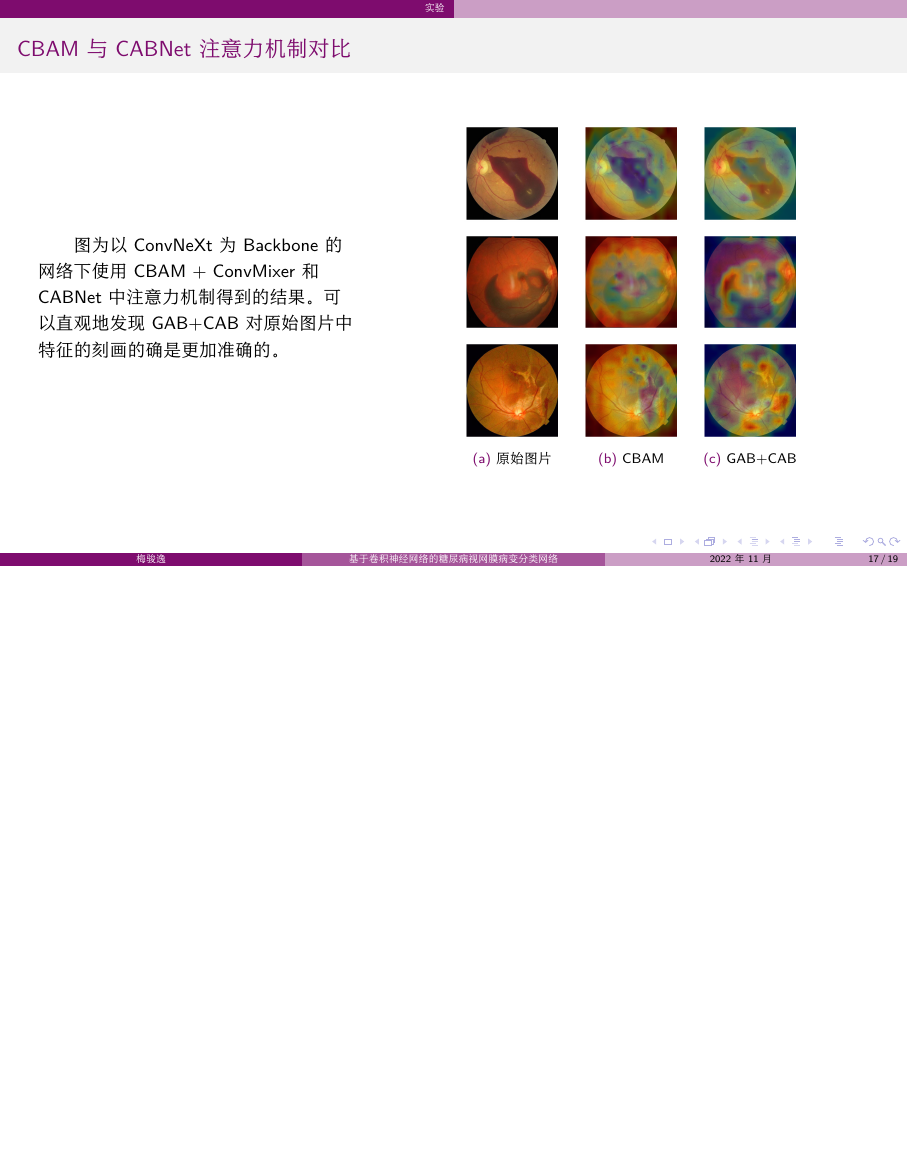
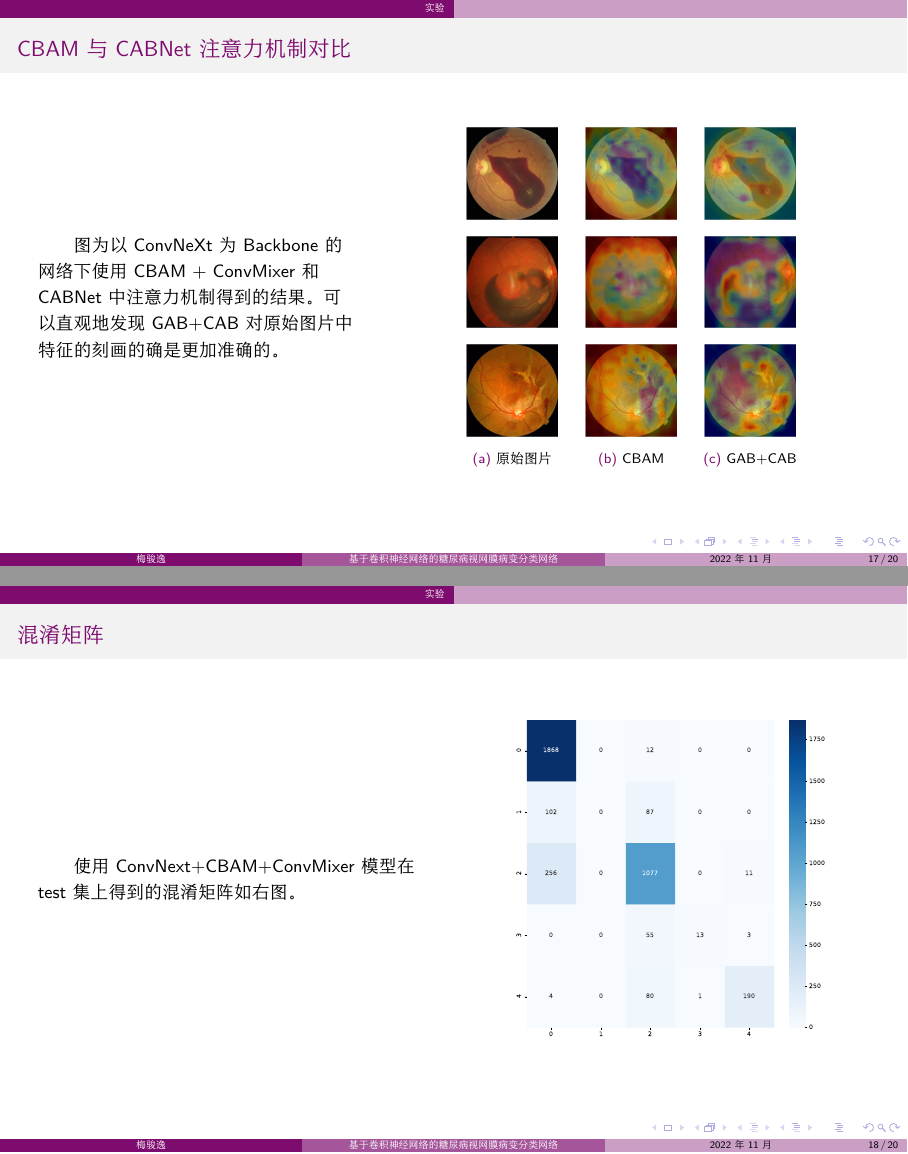
Before and after one commit to JuniMay/diabetic-retinopathy-classification, LaTeX slides (docs/slides.tex): page 17 of 19 before the commit and pages 17 and 18 of 20 after it, the two joined at a grey line, the shorter picture padded with empty space. The pictures show the PDF file docs/slides.pdf that the author committed with the source.

Commit message:
docs(slides): add confusion matrix

```diff
--- a/docs/slides.tex
+++ b/docs/slides.tex
@@ -352,6 +352,20 @@
 
     \end{frame}
 
+    \begin{frame}{混淆矩阵}
+    \begin{columns}
+        \begin{column}{0.5\textwidth}
+            　　使用 ConvNext+CBAM+ConvMixer 模型在 test 集上得到的混淆矩阵如右图。
+        \end{column}
+        \begin{column}{0.5\textwidth}
+            \centering
+            \includegraphics[width=0.8\textwidth]{confusion_matrix.pdf}
+        \end{column}
+    \end{columns}
+
+
+    \end{frame}
+
 \section*{参考文献}
 \begin{frame}[allowframebreaks]
     \linespread{1.1}
```
Also changed, not shown: docs/confusion_matrix.pdf (added), docs/slides.pdf.
